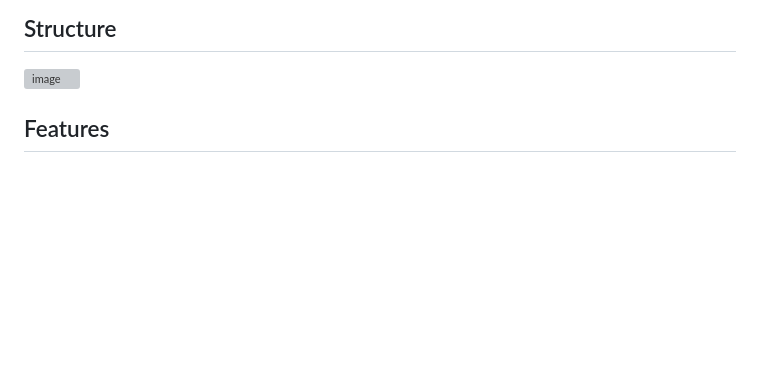
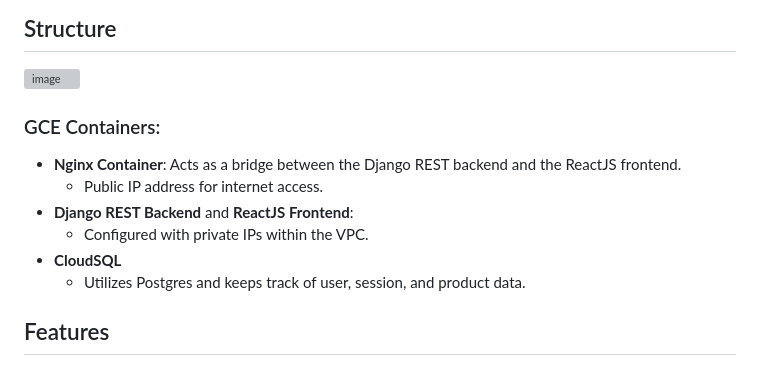
Before and after one commit to SeaBebop/La-Patisserie-Du-Coeur, a Markdown page: README.md, the part around the change. Rendered like a GitHub page; blank space fills up the shorter version; grey boxes are pictures that could not be loaded.

Commit message:
Update README.md for photo Details
Added a description on the photo representation of the cloud structure

```diff
--- a/README.md
+++ b/README.md
@@ -18,6 +18,13 @@ La Patisserie Du Coeur is an e-commerce bakery website that allows users to conv
   - [Dependencies](#dependencies)
 ## Structure
 ![image](https://github.com/user-attachments/assets/1915c7be-1253-4ee5-9bf6-c230fafc36be)
+### GCE Containers:
+- **Nginx Container**: Acts as a bridge between the Django REST backend and the ReactJS frontend.
+  - Public IP address for internet access.
+- **Django REST Backend** and **ReactJS Frontend**:
+  - Configured with private IPs within the VPC.
+- **CloudSQL**
+  -  Utilizes Postgres and keeps track of user, session, and product data.
 
 ## Features
 
```
